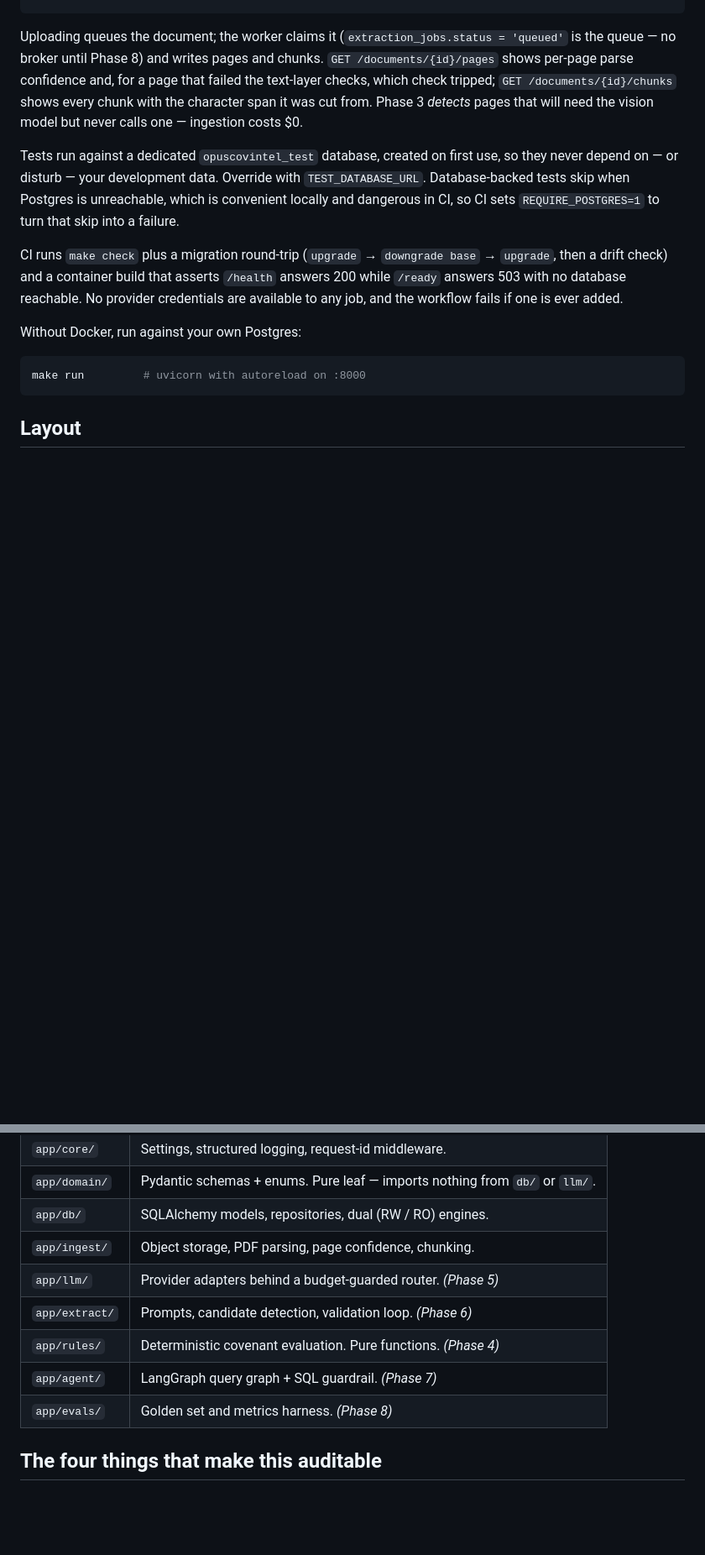
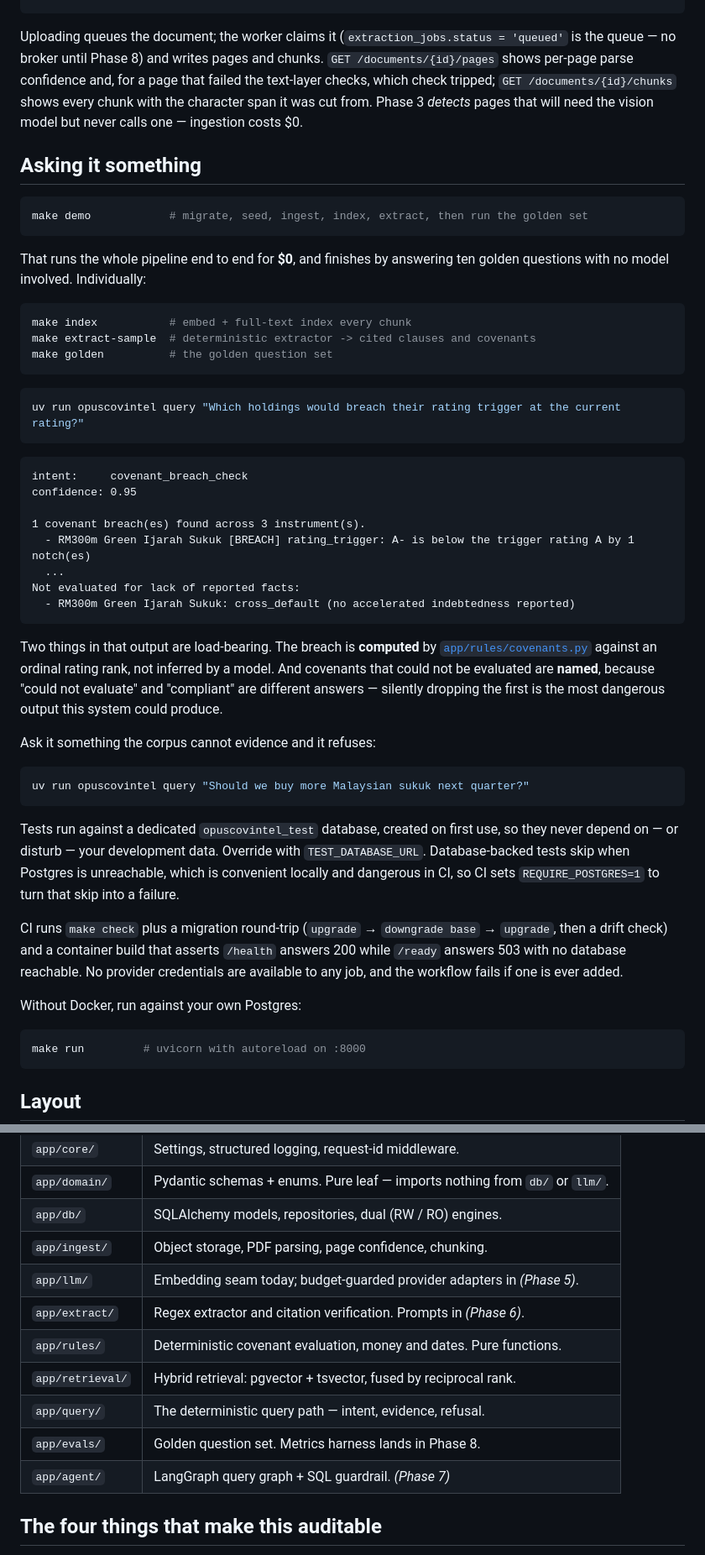
Before and after one commit to amdhd/OpusCoveIntel, a Markdown page: README.md, 2 parts joined by grey strips. Shown at 84% size. Drawn GitHub-style; blank space fills up the shorter version.

Commit message:
docs: mark Phase 4 complete and show the query path
Records the two Phase 4 results worth stating plainly: the golden set passes
10/10 with zero LLM calls, and a breach answer names the covenants it could
*not* evaluate rather than omitting them.

Co-Authored-By: Claude Opus 5 <noreply@anthropic.com>

````diff
--- a/README.md
+++ b/README.md
@@ -42,6 +43,48 @@ per-page parse confidence and, for a page that failed the text-layer checks, whi
 `GET /documents/{id}/chunks` shows every chunk with the character span it was cut from. Phase 3
 *detects* pages that will need the vision model but never calls one — ingestion costs $0.
 
+## Asking it something
+
+```bash
+make demo            # migrate, seed, ingest, index, extract, then run the golden set
+```
+
+That runs the whole pipeline end to end for **$0**, and finishes by answering ten golden
+questions with no model involved. Individually:
+
+```bash
+make index           # embed + full-text index every chunk
+make extract-sample  # deterministic extractor -> cited clauses and covenants
+make golden          # the golden question set
+```
+
+```bash
+uv run opuscovintel query "Which holdings would breach their rating trigger at the current rating?"
+```
+
+```
+intent:     covenant_breach_check
+confidence: 0.95
+
+1 covenant breach(es) found across 3 instrument(s).
+  - RM300m Green Ijarah Sukuk [BREACH] rating_trigger: A- is below the trigger rating A by 1 notch(es)
+  ...
+Not evaluated for lack of reported facts:
+  - RM300m Green Ijarah Sukuk: cross_default (no accelerated indebtedness reported)
+```
+
+Two things in that output are load-bearing. The breach is **computed** by
+[`app/rules/covenants.py`](app/rules/covenants.py) against an ordinal rating rank, not inferred by
+a model. And covenants that could not be evaluated are **named**, because "could not evaluate" and
+"compliant" are different answers — silently dropping the first is the most dangerous output this
+system could produce.
+
+Ask it something the corpus cannot evidence and it refuses:
+
+```bash
+uv run opuscovintel query "Should we buy more Malaysian sukuk next quarter?"
+```
+
 Tests run against a dedicated `opuscovintel_test` database, created on first use, so they never
 depend on — or disturb — your development data. Override with `TEST_DATABASE_URL`. Database-backed
 tests skip when Postgres is unreachable, which is convenient locally and dangerous in CI, so CI
@@ -67,11 +110,13 @@ make run         # uvicorn with autoreload on :8000
 | `app/domain/` | Pydantic schemas + enums. Pure leaf — imports nothing from `db/` or `llm/`. |
 | `app/db/` | SQLAlchemy models, repositories, dual (RW / RO) engines. |
 | `app/ingest/` | Object storage, PDF parsing, page confidence, chunking. |
-| `app/llm/` | Provider adapters behind a budget-guarded router. *(Phase 5)* |
-| `app/extract/` | Prompts, candidate detection, validation loop. *(Phase 6)* |
-| `app/rules/` | Deterministic covenant evaluation. Pure functions. *(Phase 4)* |
+| `app/llm/` | Embedding seam today; budget-guarded provider adapters in *(Phase 5)*. |
+| `app/extract/` | Regex extractor and citation verification. Prompts in *(Phase 6)*. |
+| `app/rules/` | Deterministic covenant evaluation, money and dates. Pure functions. |
+| `app/retrieval/` | Hybrid retrieval: pgvector + tsvector, fused by reciprocal rank. |
+| `app/query/` | The deterministic query path — intent, evidence, refusal. |
+| `app/evals/` | Golden question set. Metrics harness lands in Phase 8. |
 | `app/agent/` | LangGraph query graph + SQL guardrail. *(Phase 7)* |
-| `app/evals/` | Golden set and metrics harness. *(Phase 8)* |
 
 ## The four things that make this auditable
 
````
Also changed, not shown: other parts of README.md (+5 -4 lines).
